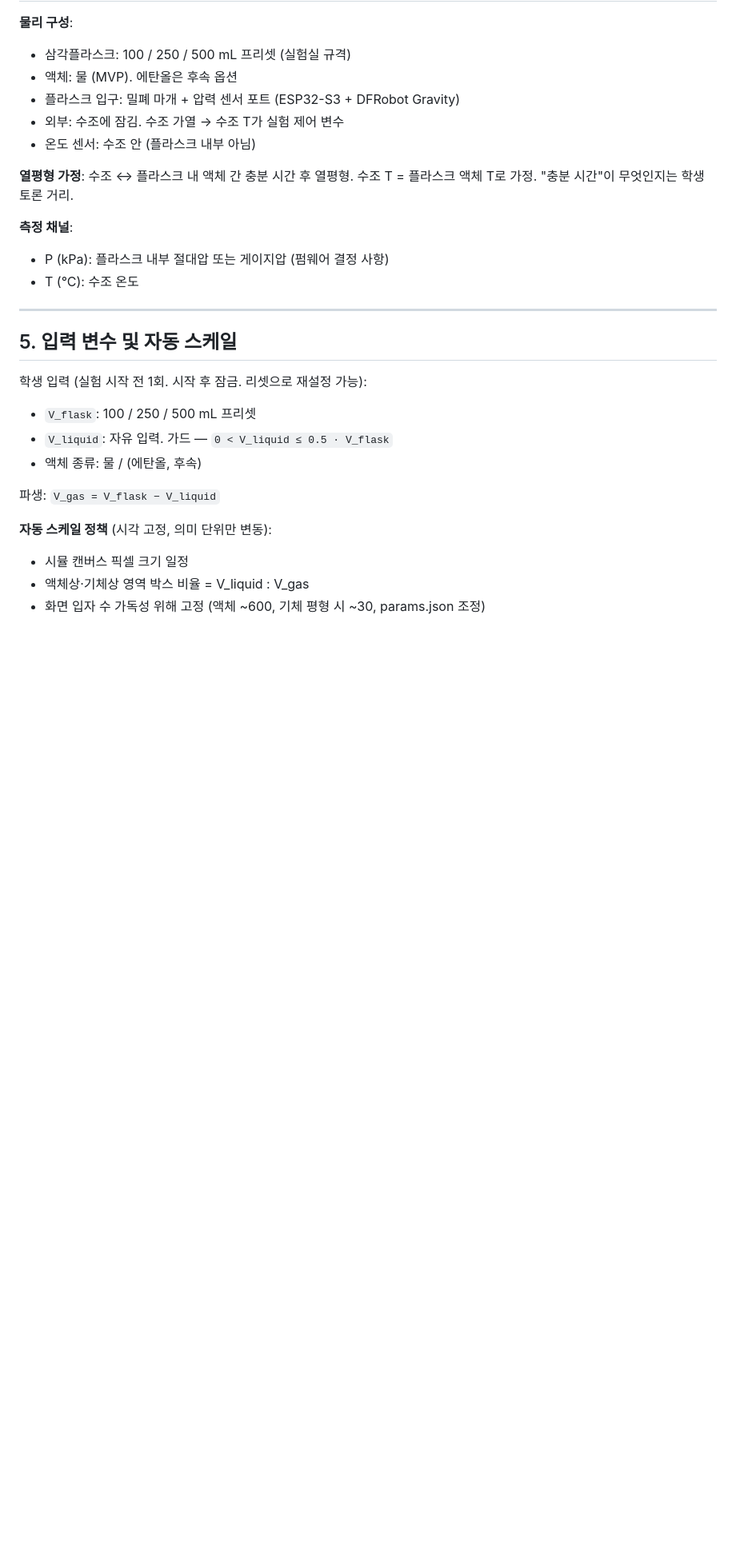
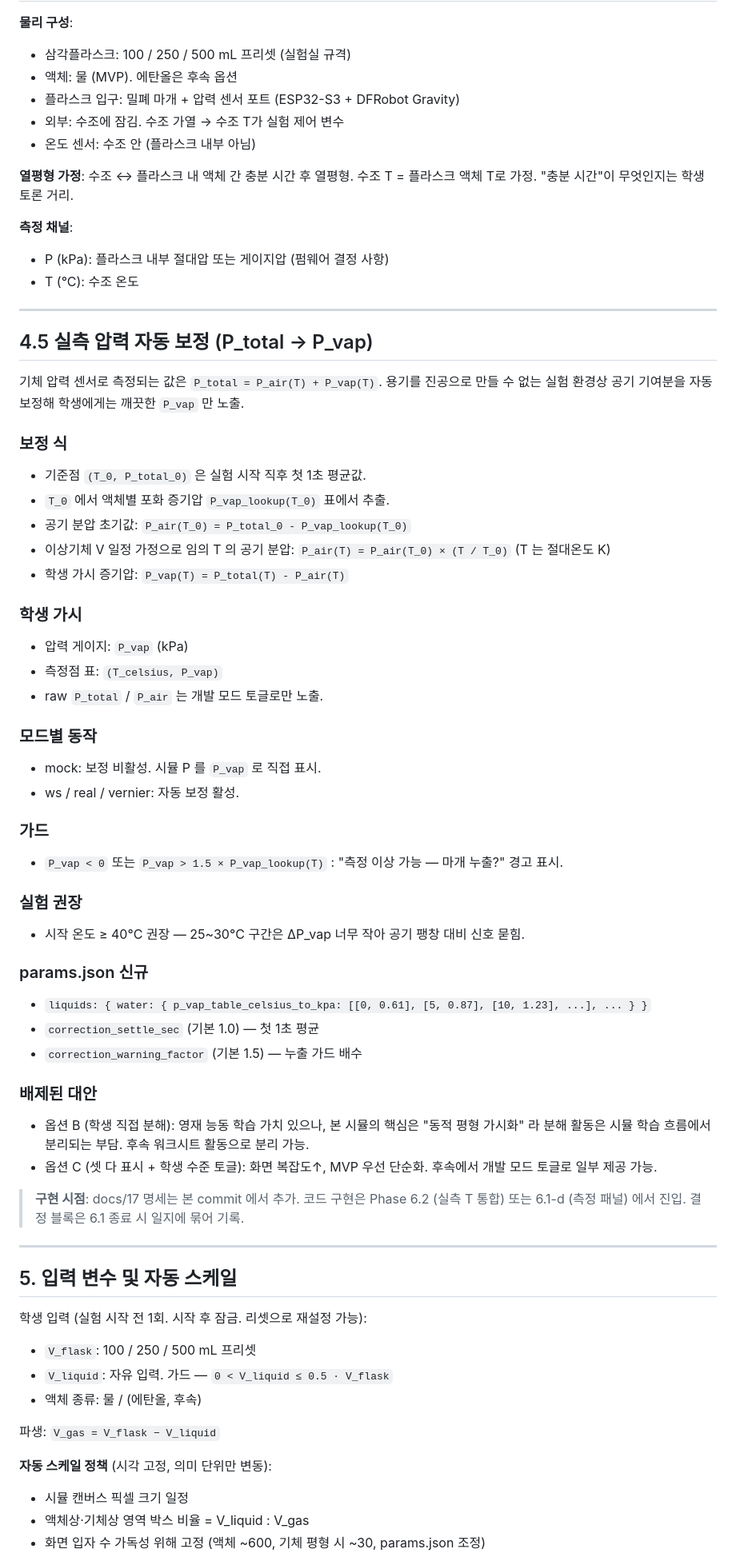
Before and after one commit to police6980/pchem-lab-project, a Markdown page: docs/17-vapor-design.md, the part around one of its changes. Shown at 80% size. GitHub-like rendering; blank space fills up the shorter version.

Commit message:
docs(design): auto pressure correction (P_total → P_vap) spec — vapor §4.5
- §4.5 신설 — 자동 보정 (옵션 A): P_air(T) = P_air(T_0) × T/T_0 이상기체 가정. 학생 가시 = P_vap 단일값. raw P_total/P_air 는 개발 모드 토글로만 노출. mock 비활성, ws/real/vernier 활성. 누출 가드 (P_vap > 1.5 × P_vap_lookup). 시작 T ≥ 40°C 권장. params 신규 키(liquids 표·correction_settle_sec·correction_warning_factor) 명세
- §9 6.2 행 보강 — 자동 보정 모듈 진입 시점 명시
- §11 결정 표 신규 행 — 자동 보정 채택 결정 + 옵션 B/C 배제 사유
- 코드 구현은 6.2 (실측 T 통합) 또는 6.1-d (측정 패널) 진입 시. 일지 결정 블록은 6.1 종료 시 묶어 기록 예정

```diff
--- a/docs/17-vapor-design.md
+++ b/docs/17-vapor-design.md
@@ -57,6 +57,45 @@ MVP 외 후속 트랙 학습 목표:
 **측정 채널**:
 - P (kPa): 플라스크 내부 절대압 또는 게이지압 (펌웨어 결정 사항)
 - T (°C): 수조 온도
+
+---
+
+## 4.5 실측 압력 자동 보정 (P_total → P_vap)
+
+기체 압력 센서로 측정되는 값은 `P_total = P_air(T) + P_vap(T)`. 용기를 진공으로 만들 수 없는 실험 환경상 공기 기여분을 자동 보정해 학생에게는 깨끗한 `P_vap` 만 노출.
+
+### 보정 식
+- 기준점 `(T_0, P_total_0)` 은 실험 시작 직후 첫 1초 평균값.
+- `T_0` 에서 액체별 포화 증기압 `P_vap_lookup(T_0)` 표에서 추출.
+- 공기 분압 초기값: `P_air(T_0) = P_total_0 - P_vap_lookup(T_0)`
+- 이상기체 V 일정 가정으로 임의 T 의 공기 분압: `P_air(T) = P_air(T_0) × (T / T_0)` (T 는 절대온도 K)
+- 학생 가시 증기압: `P_vap(T) = P_total(T) - P_air(T)`
+
+### 학생 가시
+- 압력 게이지: `P_vap` (kPa)
+- 측정점 표: `(T_celsius, P_vap)`
+- raw `P_total` / `P_air` 는 개발 모드 토글로만 노출.
+
+### 모드별 동작
+- mock: 보정 비활성. 시뮬 P 를 `P_vap` 로 직접 표시.
+- ws / real / vernier: 자동 보정 활성.
+
+### 가드
+- `P_vap < 0` 또는 `P_vap > 1.5 × P_vap_lookup(T)` : "측정 이상 가능 — 마개 누출?" 경고 표시.
+
+### 실험 권장
+- 시작 온도 ≥ 40°C 권장 — 25~30°C 구간은 ΔP_vap 너무 작아 공기 팽창 대비 신호 묻힘.
+
+### params.json 신규
+- `liquids: { water: { p_vap_table_celsius_to_kpa: [[0, 0.61], [5, 0.87], [10, 1.23], ...], ... } }`
+- `correction_settle_sec` (기본 1.0) — 첫 1초 평균
+- `correction_warning_factor` (기본 1.5) — 누출 가드 배수
+
+### 배제된 대안
+- 옵션 B (학생 직접 분해): 영재 능동 학습 가치 있으나, 본 시뮬의 핵심은 "동적 평형 가시화" 라 분해 활동은 시뮬 학습 흐름에서 분리되는 부담. 후속 워크시트 활동으로 분리 가능.
+- 옵션 C (셋 다 표시 + 학생 수준 토글): 화면 복잡도↑, MVP 우선 단순화. 후속에서 개발 모드 토글로 일부 제공 가능.
+
+> **구현 시점**: docs/17 명세는 본 commit 에서 추가. 코드 구현은 Phase 6.2 (실측 T 통합) 또는 6.1-d (측정 패널) 에서 진입. 결정 블록은 6.1 종료 시 일지에 묶어 기록.
 
 ---
 
```
Also changed, not shown: other parts of docs/17-vapor-design.md (+2 -1 lines).
